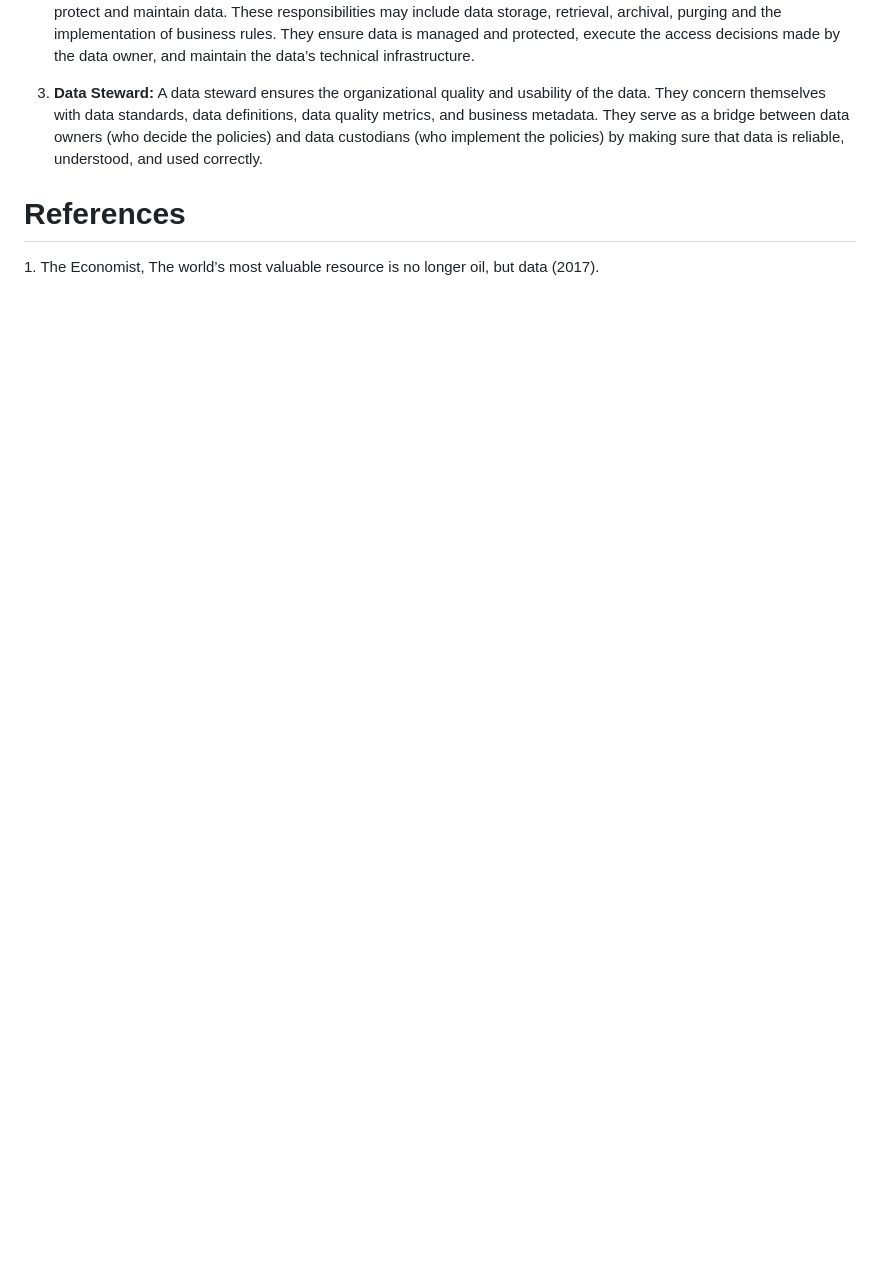
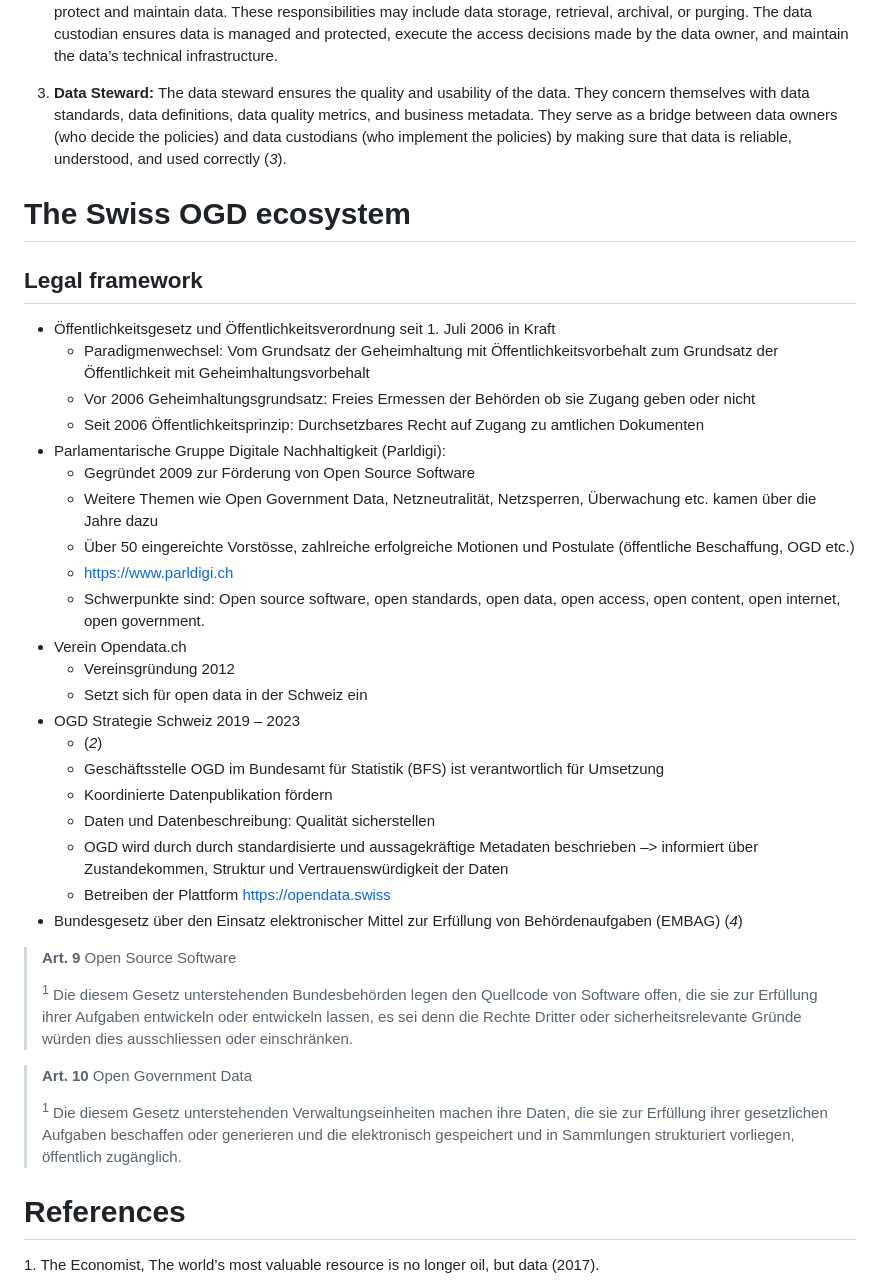
Before and after one commit to Damian-Oswald/open-government-data, a Markdown page: README.md, the part around the change printed below. GitHub-like rendering; blank space fills up the shorter version.

```diff
--- a/README.md
+++ b/README.md
@@ -94,16 +120,68 @@ responsibilities are distinct:
     the technical environment and operations needed to protect and
     maintain data. These responsibilities may include data storage,
-    retrieval, archival, purging and the implementation of business
-    rules. They ensure data is managed and protected, execute the access
-    decisions made by the data owner, and maintain the data’s technical
-    infrastructure.
+    retrieval, archival, or purging. The data custodian ensures data is
+    managed and protected, execute the access decisions made by the data
+    owner, and maintain the data’s technical infrastructure.
 
-3.  **Data Steward:** A data steward ensures the organizational quality
-    and usability of the data. They concern themselves with data
-    standards, data definitions, data quality metrics, and business
-    metadata. They serve as a bridge between data owners (who decide the
-    policies) and data custodians (who implement the policies) by making
-    sure that data is reliable, understood, and used correctly.
+3.  **Data Steward:** The data steward ensures the quality and usability
+    of the data. They concern themselves with data standards, data
+    definitions, data quality metrics, and business metadata. They serve
+    as a bridge between data owners (who decide the policies) and data
+    custodians (who implement the policies) by making sure that data is
+    reliable, understood, and used correctly (*3*).
+
+# The Swiss OGD ecosystem
+
+## Legal framework
+
+- Öffentlichkeitsgesetz und Öffentlichkeitsverordnung seit 1. Juli 2006
+  in Kraft
+  - Paradigmenwechsel: Vom Grundsatz der Geheimhaltung mit
+    Öffentlichkeitsvorbehalt zum Grundsatz der Öffentlichkeit mit
+    Geheimhaltungsvorbehalt
+  - Vor 2006 Geheimhaltungsgrundsatz: Freies Ermessen der Behörden ob
+    sie Zugang geben oder nicht
+  - Seit 2006 Öffentlichkeitsprinzip: Durchsetzbares Recht auf Zugang zu
+    amtlichen Dokumenten
+- Parlamentarische Gruppe Digitale Nachhaltigkeit (Parldigi):
+  - Gegründet 2009 zur Förderung von Open Source Software
+  - Weitere Themen wie Open Government Data, Netzneutralität,
+    Netzsperren, Überwachung etc. kamen über die Jahre dazu
+  - Über 50 eingereichte Vorstösse, zahlreiche erfolgreiche Motionen und
+    Postulate (öffentliche Beschaffung, OGD etc.)
+  - <https://www.parldigi.ch>
+  - Schwerpunkte sind: Open source software, open standards, open data,
+    open access, open content, open internet, open government.
+- Verein Opendata.ch
+  - Vereinsgründung 2012
+  - Setzt sich für open data in der Schweiz ein
+- OGD Strategie Schweiz 2019 – 2023
+  - (*2*)
+  - Geschäftsstelle OGD im Bundesamt für Statistik (BFS) ist
+    verantwortlich für Umsetzung
+  - Koordinierte Datenpublikation fördern
+  - Daten und Datenbeschreibung: Qualität sicherstellen
+  - OGD wird durch durch standardisierte und aussagekräftige Metadaten
+    beschrieben –\> informiert über Zustandekommen, Struktur und
+    Vertrauenswürdigkeit der Daten
+  - Betreiben der Plattform <https://opendata.swiss>
+- Bundesgesetz über den Einsatz elektronischer Mittel zur Erfüllung von
+  Behördenaufgaben (EMBAG) (*4*)
+
+> **Art. 9** Open Source Software
+>
+> <sup>1</sup> Die diesem Gesetz unterstehenden Bundesbehörden legen den
+> Quellcode von Software offen, die sie zur Erfüllung ihrer Aufgaben
+> entwickeln oder entwickeln lassen, es sei denn die Rechte Dritter oder
+> sicherheitsrelevante Gründe würden dies ausschliessen oder
+> einschränken.
+
+> **Art. 10** Open Government Data
+>
+> <sup>1</sup> Die diesem Gesetz unterstehenden Verwaltungseinheiten
+> machen ihre Daten, die sie zur Erfüllung ihrer gesetzlichen Aufgaben
+> beschaffen oder generieren und die elektronisch gespeichert und in
+> Sammlungen strukturiert vorliegen, öffentlich zugänglich.
 
 <!-- ## Anonymizing data -->
 <!-- In 1998, Samarati and Sweeney have developed a protocol called $k$-anonymity in order to anonymize personal data [@samarati1998protecting]. -->
```
Also changed, not shown: other parts of README.md (+95 -37 lines).
